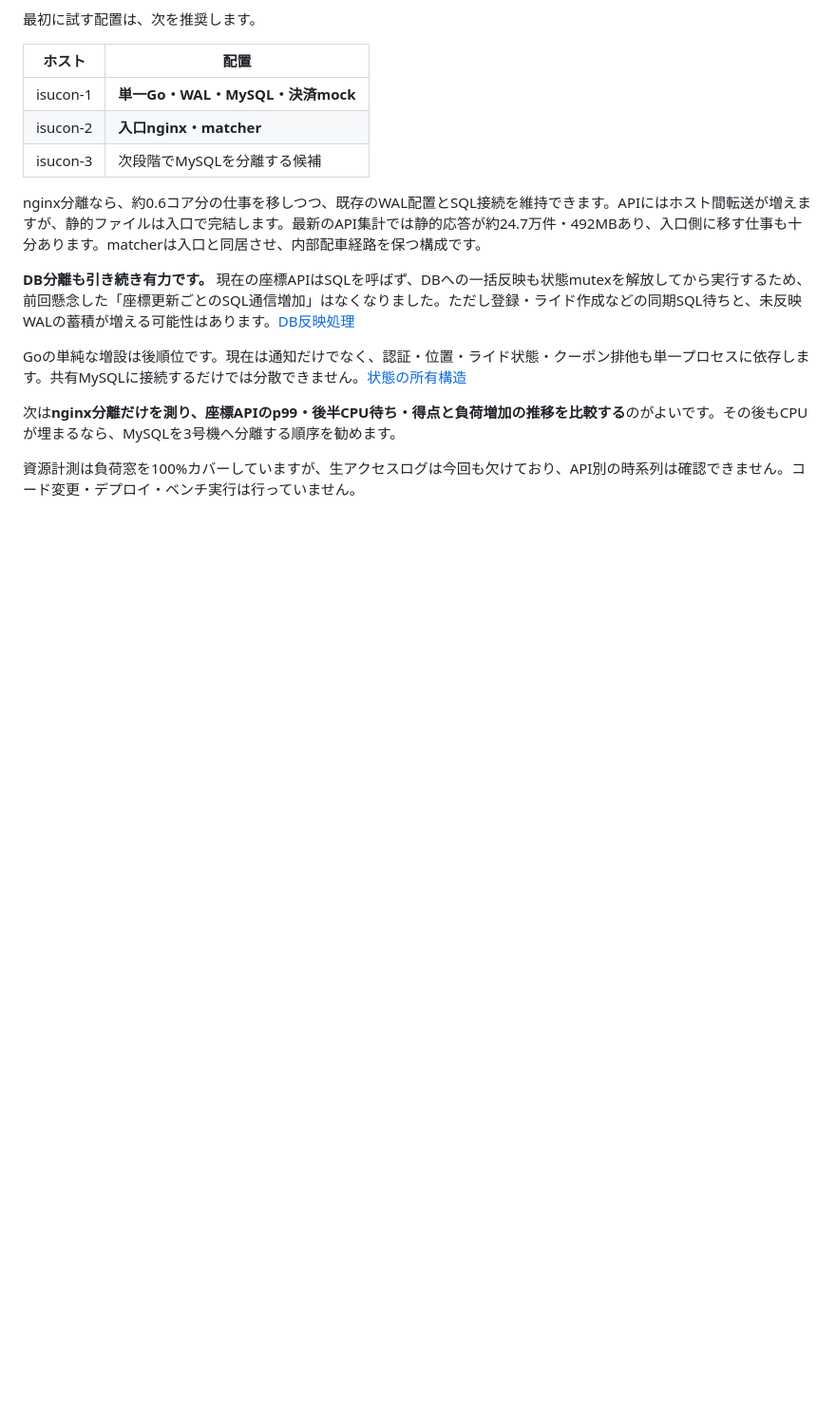
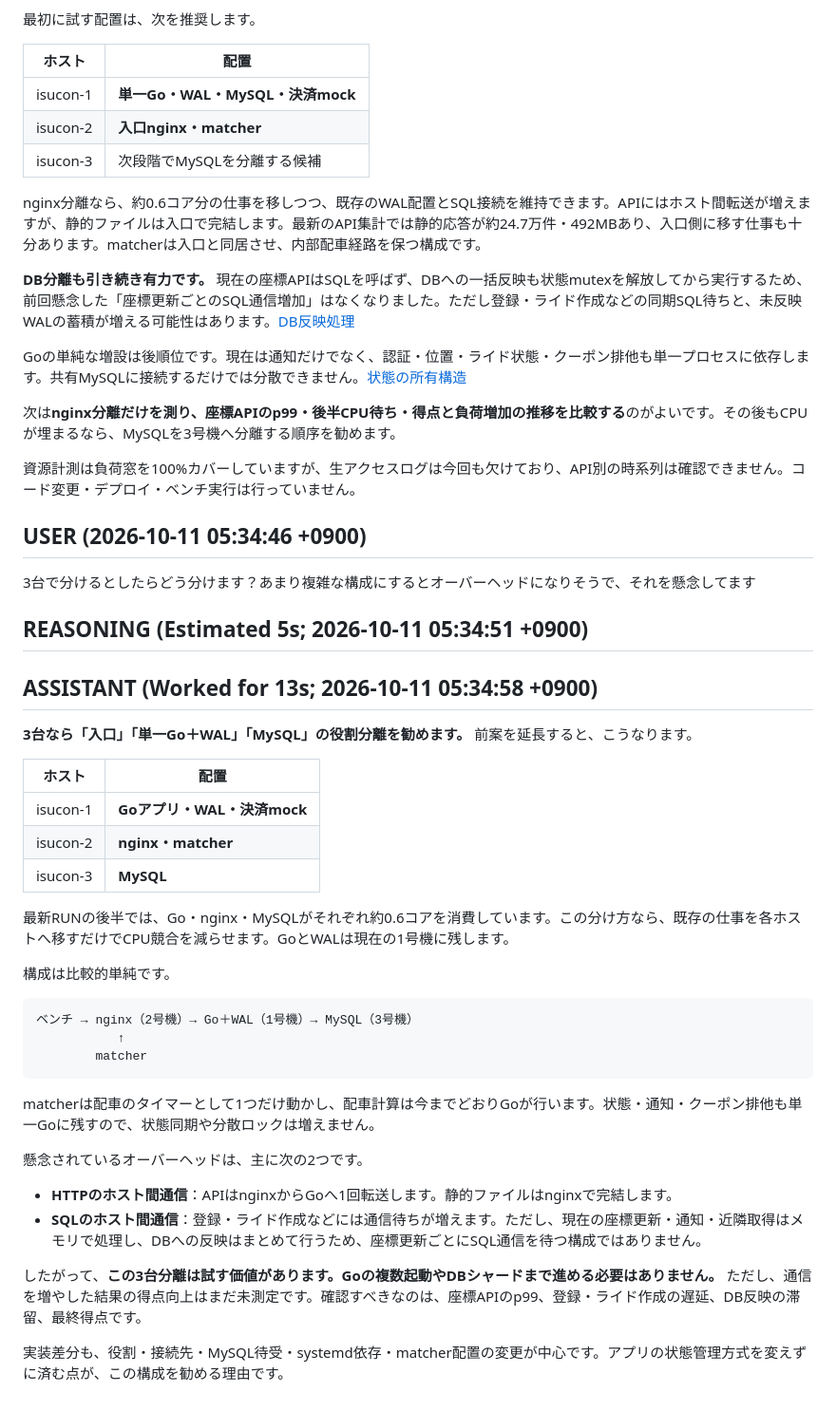
Before and after one commit to EkeMinusYou/isucon14-02, a Markdown page: docs/conversation/20261011-052356_01a12779-8958-7a10-8679-90adf6eec46f.md, the part around the change. Shown at 95% size. GitHub-like rendering; blank space fills up the shorter version.

Commit message:
docs(conversation): save session 01a12779-8958-7a10-8679-90adf6eec46f

````diff
--- a/docs/conversation/20261011-052356_01a12779-8958-7a10-8679-90adf6eec46f.md
+++ b/docs/conversation/20261011-052356_01a12779-8958-7a10-8679-90adf6eec46f.md
@@ -427,3 +427,40 @@ Goの単純な増設は後順位です。現在は通知だけでなく、認証
 次は**nginx分離だけを測り、座標APIのp99・後半CPU待ち・得点と負荷増加の推移を比較する**のがよいです。その後もCPUが埋まるなら、MySQLを3号機へ分離する順序を勧めます。
 
 資源計測は負荷窓を100%カバーしていますが、生アクセスログは今回も欠けており、API別の時系列は確認できません。コード変更・デプロイ・ベンチ実行は行っていません。
+
+## USER (2026-10-11 05:34:46 +0900)
+
+3台で分けるとしたらどう分けます？あまり複雑な構成にするとオーバーヘッドになりそうで、それを懸念してます
+
+## REASONING (Estimated 5s; 2026-10-11 05:34:51 +0900)
+
+## ASSISTANT (Worked for 13s; 2026-10-11 05:34:58 +0900)
+
+**3台なら「入口」「単一Go＋WAL」「MySQL」の役割分離を勧めます。** 前案を延長すると、こうなります。
+
+| ホスト | 配置 |
+|---|---|
+| isucon-1 | **Goアプリ・WAL・決済mock** |
+| isucon-2 | **nginx・matcher** |
+| isucon-3 | **MySQL** |
+
+最新RUNの後半では、Go・nginx・MySQLがそれぞれ約0.6コアを消費しています。この分け方なら、既存の仕事を各ホストへ移すだけでCPU競合を減らせます。GoとWALは現在の1号機に残します。
+
+構成は比較的単純です。
+
+```text
+ベンチ → nginx（2号機）→ Go＋WAL（1号機）→ MySQL（3号機）
+           ↑
+        matcher
+```
+
+matcherは配車のタイマーとして1つだけ動かし、配車計算は今までどおりGoが行います。状態・通知・クーポン排他も単一Goに残すので、状態同期や分散ロックは増えません。
+
+懸念されているオーバーヘッドは、主に次の2つです。
+
+- **HTTPのホスト間通信**：APIはnginxからGoへ1回転送します。静的ファイルはnginxで完結します。
+- **SQLのホスト間通信**：登録・ライド作成などには通信待ちが増えます。ただし、現在の座標更新・通知・近隣取得はメモリで処理し、DBへの反映はまとめて行うため、座標更新ごとにSQL通信を待つ構成ではありません。
+
+したがって、**この3台分離は試す価値があります。Goの複数起動やDBシャードまで進める必要はありません。** ただし、通信を増やした結果の得点向上はまだ未測定です。確認すべきなのは、座標APIのp99、登録・ライド作成の遅延、DB反映の滞留、最終得点です。
+
+実装差分も、役割・接続先・MySQL待受・systemd依存・matcher配置の変更が中心です。アプリの状態管理方式を変えずに済む点が、この構成を勧める理由です。
````
